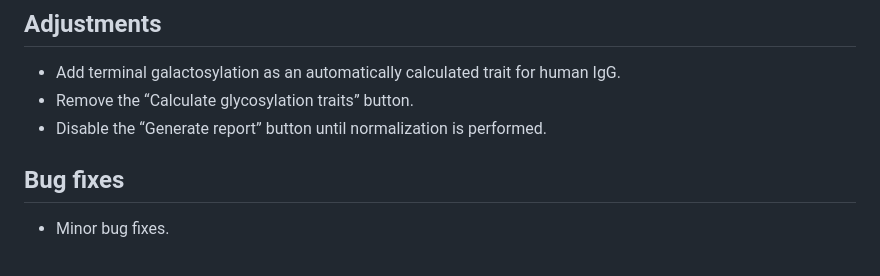
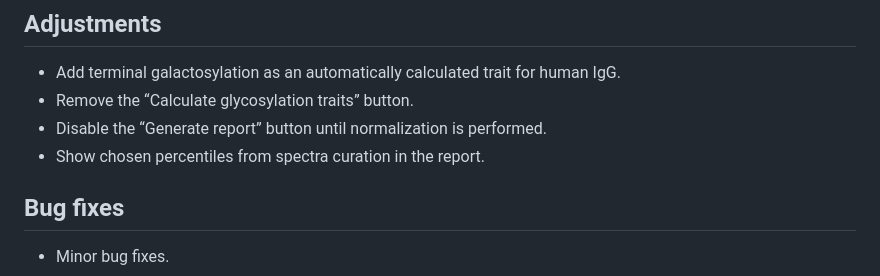
Before and after one commit to Center-for-Proteomics-and-Metabolomics/GlycoDash, a Markdown page: NEWS.md, the part around the change. Rendered like a GitHub page.

```diff
--- a/NEWS.md
+++ b/NEWS.md
@@ -7,6 +7,7 @@
 * Add terminal galactosylation as an automatically calculated trait for human IgG.
 * Remove the “Calculate glycosylation traits” button.
 * Disable the “Generate report” button until normalization is performed.
+* Show chosen percentiles from spectra curation in the report.
 
 ## Bug fixes
 * Minor bug fixes.
```
Also changed, not shown: 1 other file.
